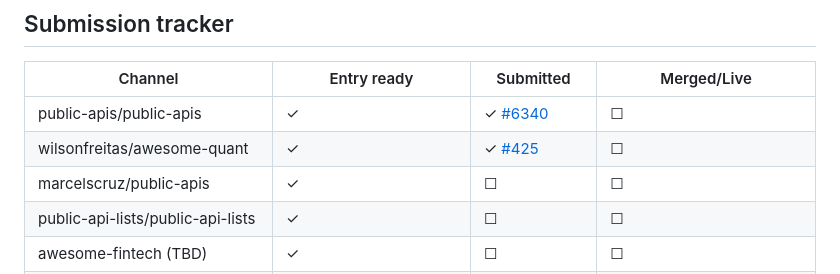
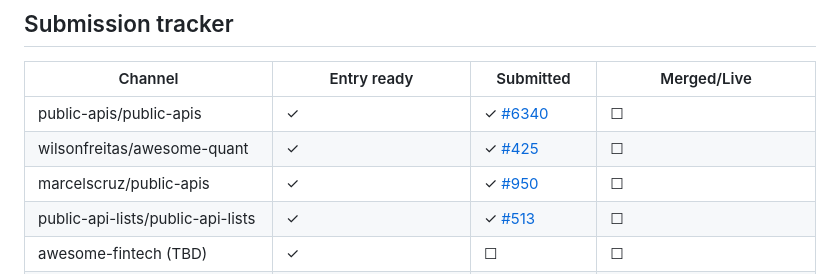
Before and after one commit to marras0914/agent-toolbelt, a Markdown page: blog/rapidapi-distribution.md, the part around the change. GitHub-like rendering.

Commit message:
docs(distribution): fire 2 fork PRs (marcelscruz #950, public-api-lists #513)
Co-Authored-By: Claude Opus 4.8 (1M context) <noreply@anthropic.com>

```diff
--- a/blog/rapidapi-distribution.md
+++ b/blog/rapidapi-distribution.md
@@ -81,8 +81,8 @@ RapidAPI Collections are **editorially curated, not provider-submittable** (conf
 |---|---|---|---|
 | public-apis/public-apis | ✓ | ✓ [#6340](https://github.com/public-apis/public-apis/pull/6340) | ☐ |
 | wilsonfreitas/awesome-quant | ✓ | ✓ [#425](https://github.com/wilsonfreitas/awesome-quant/pull/425) | ☐ |
-| marcelscruz/public-apis | ✓ | ☐ | ☐ |
-| public-api-lists/public-api-lists | ✓ | ☐ | ☐ |
+| marcelscruz/public-apis | ✓ | ✓ [#950](https://github.com/marcelscruz/public-apis/pull/950) | ☐ |
+| public-api-lists/public-api-lists | ✓ | ✓ [#513](https://github.com/public-api-lists/public-api-lists/pull/513) | ☐ |
 | awesome-fintech (TBD) | ✓ | ☐ | ☐ |
 | post-7 crosspost → dev.to | ✓ (`post-7-stock-analysis-api.devto.md`) | ✓ (2026-06-18) | ✓ [live](https://dev.to/marras0914/the-stock-analysis-api-you-dont-have-to-build-2jcc) (canonical → marcoarras.com confirmed) |
 | post-7 crosspost → Medium (import-by-URL) | ✓ | ✓ (2026-06-18) | ✓ [live](https://medium.com/@arras.marco/the-stock-analysis-api-you-dont-have-to-build-822044fdd5db) |
```
